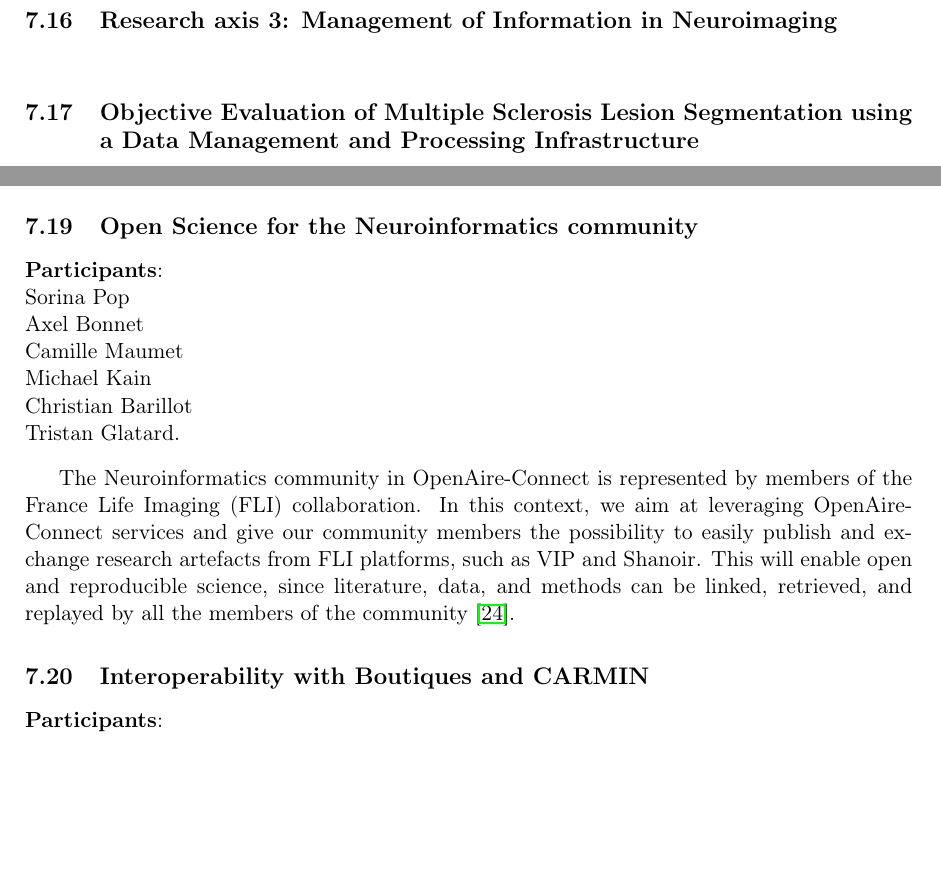
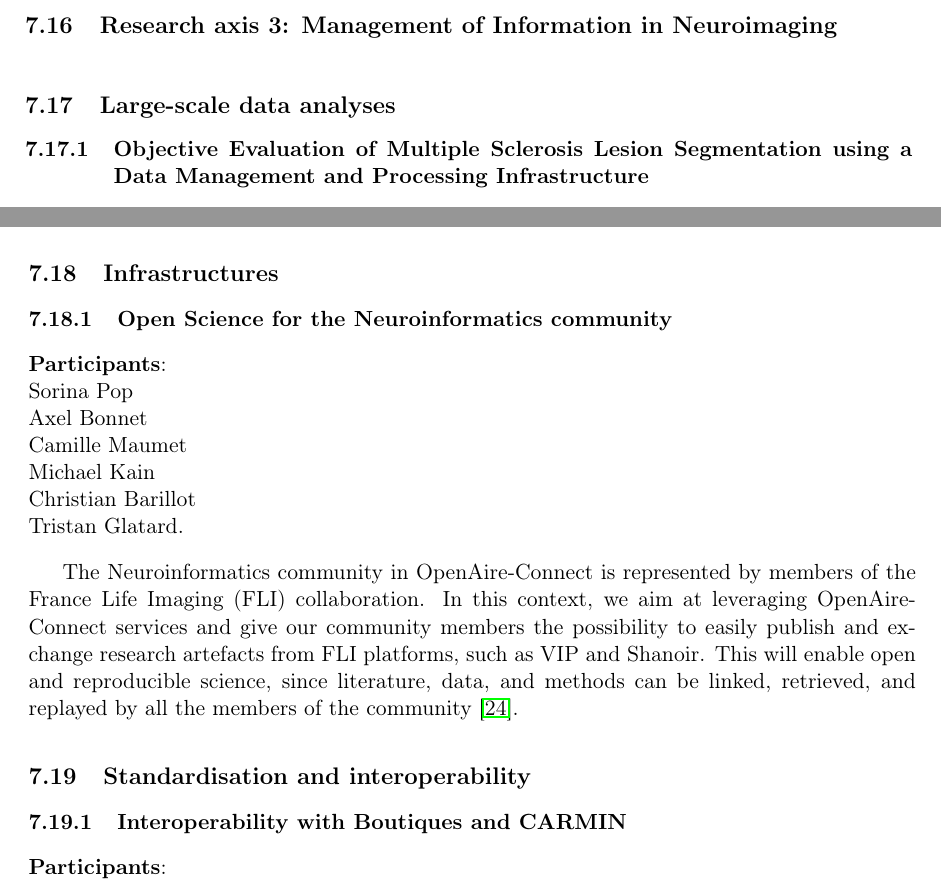
Before and after one commit to pmaurel35/RAWEB2018, a LaTeX document (visages2018.tex): two parts of pages 24 and 26 of 50 before the commit and two parts of pages 24 and 27 of 50 after it, joined at a grey line, cut so that both start at the same text, the shorter picture padded with empty space. Compiled offline with pdfLaTeX.

Commit message:
Add subsection in axis 3

```diff
--- a/visages2018.tex
+++ b/visages2018.tex
@@ -932,8 +932,9 @@ The VisAGeS research team has a strong focus on applying the developed methodolo
 
 \begin{module}{resultats}{res-03}{Research axis 3: Management of Information in Neuroimaging}
 
+\subsection{Large-scale data analyses}
 % TODO: olivier proposait en 1 ou 2
-\subsection{Objective Evaluation of Multiple Sclerosis Lesion Segmentation using a Data Management and Processing Infrastructure}
+\subsubsection{Objective Evaluation of Multiple Sclerosis Lesion Segmentation using a Data Management and Processing Infrastructure}
 \begin{participants}
       \pers{O.}{Commowick},
       \pers{A.}{Istace},
@@ -998,8 +1015,8 @@ We present a study of multiple sclerosis segmentation algorithms conducted at th
 \end{participants}
 In this paper, we propose an approach for template-based shape analysis of large datasets, using diffeomorphic centroids as atlas shapes. Diffeomorphic centroid methods fit in the Large Deformation Diffeomorphic Metric Mapping (LDDMM) framework and use kernel metrics on currents to quantify surface dissimilarities. The statistical analysis is based on a Kernel Principal Component Analysis (Kernel PCA) performed on the set of initial momentum vectors which parametrize the deformations. We tested the approach on different datasets of hippocampal shapes extracted from brain magnetic resonance imaging (MRI), compared three different centroid methods and a variational template estimation. The largest dataset is composed of 1,000 surfaces, and we are able to analyse this dataset in 26 h using a diffeomorphic centroid. Our experiments demonstrate that computing diffeomorphic centroids in place of standard variational templates leads to similar shape analysis results and saves around 70\% of computation time. Furthermore, the approach is able to adequately capture the variability of hippocampal shapes with a reasonable number of dimensions, and to predict anatomical features of the hippocampus, only present in 17\% of the population, in healthy subjects.~\cite{cury:hal-01920263}.
 
-
-\subsection{Open Science for the Neuroinformatics community}
+\subsection{Infrastructures}
+\subsubsection{Open Science for the Neuroinformatics community}
 \begin{participants}
       \pers{Sorina}{Pop}
       \pers{Axel}{Bonnet}
@@ -1010,7 +1027,8 @@ In this paper, we propose an approach for template-based shape analysis of large
 \end{participants}
 The Neuroinformatics community in OpenAire-Connect is represented by members of the France Life Imaging (FLI) collaboration. In this context, we aim at leveraging OpenAire-Connect services and give our community members the possibility to easily publish and exchange research artefacts from FLI platforms, such as VIP and Shanoir. This will enable open and reproducible science, since literature, data, and methods can be linked, retrieved, and replayed by all the members of the community~\cite{pop:inserm-01846994}.
 
-\subsection{Interoperability with Boutiques and CARMIN}
+\subsection{Standardisation and interoperability}
+\subsubsection{Interoperability with Boutiques and CARMIN}
 \begin{participants}
       \pers{Sorina}{Pop}
       \pers{Axel}{Bonnet}
```
Also changed, not shown: visages2018.tex (37 more changed lines).
